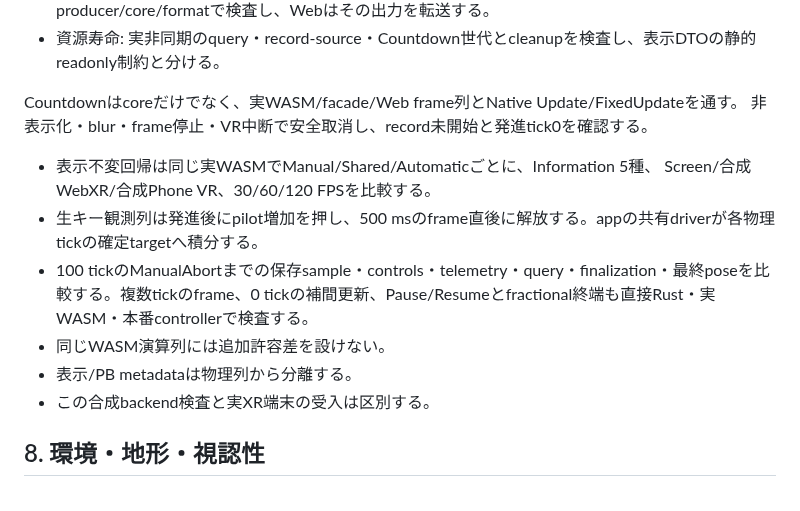
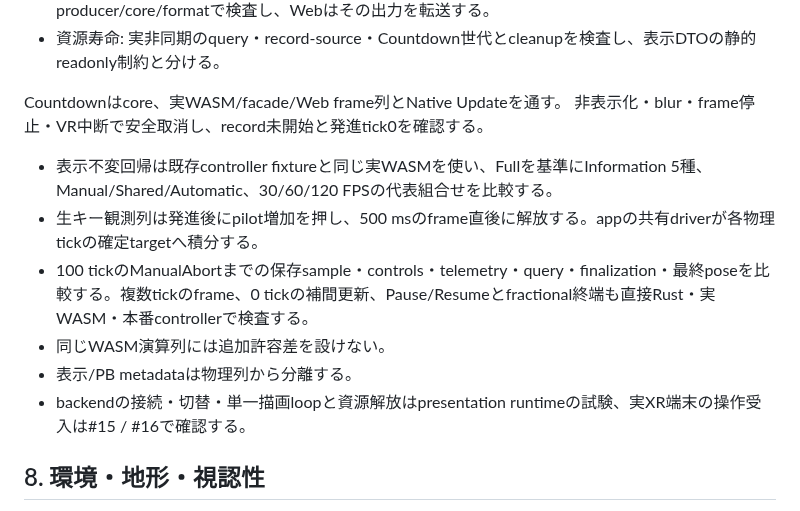
Before and after one commit to tokutori/pr-simulator-game-1, a Markdown page: docs/verification.md, the part around the change. GitHub-like rendering.

Commit message:
docs(verification): 表示不変回帰の代表比較へ仕様を揃える

```diff
--- a/docs/verification.md
+++ b/docs/verification.md
@@ -357,15 +357,15 @@ L(t)-z(t)=\frac{g(t-a)(b-t)}2\le\frac{g\,dt^2}8,
 - 数値・保存契約: 時刻、stamp、quaternion、終端、score、request echoの整合はRustのproducer/core/formatで検査し、Webはその出力を転送する。
 - 資源寿命: 実非同期のquery・record-source・Countdown世代とcleanupを検査し、表示DTOの静的readonly制約と分ける。
 
-Countdownはcoreだけでなく、実WASM/facade/Web frame列とNative Update/FixedUpdateを通す。
+Countdownはcore、実WASM/facade/Web frame列とNative Updateを通す。
 非表示化・blur・frame停止・VR中断で安全取消し、record未開始と発進tick0を確認する。
 
-- 表示不変回帰は同じ実WASMでManual/Shared/Automaticごとに、Information 5種、 Screen/合成WebXR/合成Phone VR、30/60/120 FPSを比較する。
+- 表示不変回帰は既存controller fixtureと同じ実WASMを使い、Fullを基準にInformation 5種、Manual/Shared/Automatic、30/60/120 FPSの代表組合せを比較する。
 - 生キー観測列は発進後にpilot増加を押し、500 msのframe直後に解放する。appの共有driverが各物理tickの確定targetへ積分する。
 - 100 tickのManualAbortまでの保存sample・controls・telemetry・query・finalization・最終poseを比較する。複数tickのframe、0 tickの補間更新、Pause/Resumeとfractional終端も直接Rust・実WASM・本番controllerで検査する。
 - 同じWASM演算列には追加許容差を設けない。
 - 表示/PB metadataは物理列から分離する。
-- この合成backend検査と実XR端末の受入は区別する。
+- backendの接続・切替・単一描画loopと資源解放はpresentation runtimeの試験、実XR端末の操作受入は#15 / #16で確認する。
 
 ## 8. 環境・地形・視認性
 
```
